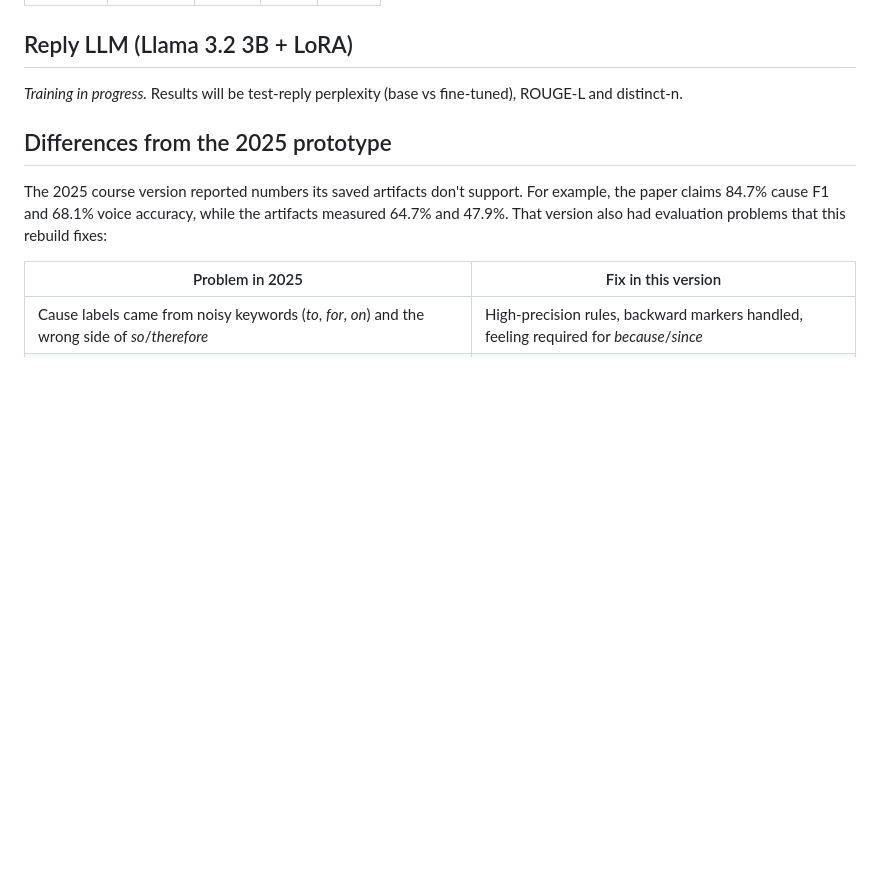
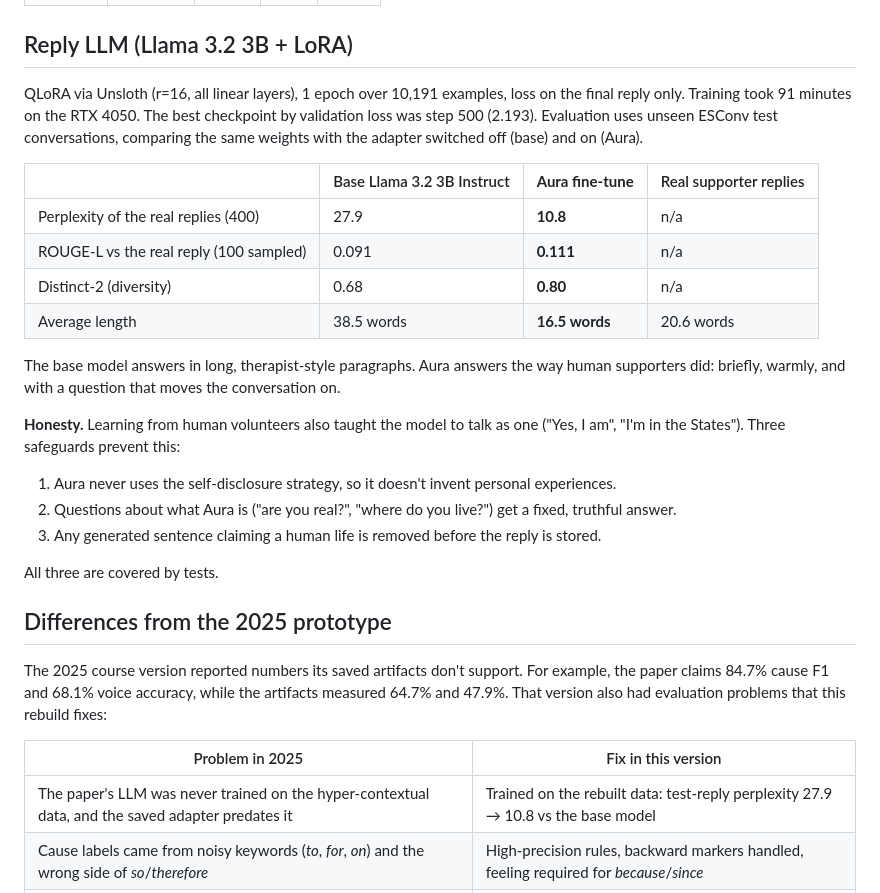
Before and after one commit to krish1809/aura-ai, a Markdown page: docs/RESULTS.md, the part around the change. Drawn GitHub-style; blank space fills up the shorter version.

```diff
--- a/docs/RESULTS.md
+++ b/docs/RESULTS.md
@@ -132,7 +132,28 @@ on PublicTest and reported once on PrivateTest (3,589 faces), with horizontal-fl
 
 ## Reply LLM (Llama 3.2 3B + LoRA)
 
-*Training in progress.* Results will be test-reply perplexity (base vs fine-tuned), ROUGE-L and distinct-n.
+QLoRA via Unsloth (r=16, all linear layers), 1 epoch over 10,191 examples, loss on the final reply only. Training took
+91 minutes on the RTX 4050. The best checkpoint by validation loss was step 500 (2.193). Evaluation uses unseen ESConv
+test conversations, comparing the same weights with the adapter switched off (base) and on (Aura).
+
+| | Base Llama 3.2 3B Instruct | **Aura fine-tune** | Real supporter replies |
+|---|---|---|---|
+| Perplexity of the real replies (400) | 27.9 | **10.8** | n/a |
+| ROUGE-L vs the real reply (100 sampled) | 0.091 | **0.111** | n/a |
+| Distinct-2 (diversity) | 0.68 | **0.80** | n/a |
+| Average length | 38.5 words | **16.5 words** | 20.6 words |
+
+The base model answers in long, therapist-style paragraphs. Aura answers the way human supporters did: briefly,
+warmly, and with a question that moves the conversation on.
+
+**Honesty.** Learning from human volunteers also taught the model to talk as one ("Yes, I am", "I'm in the States").
+Three safeguards prevent this:
+
+1. Aura never uses the self-disclosure strategy, so it doesn't invent personal experiences.
+2. Questions about what Aura is ("are you real?", "where do you live?") get a fixed, truthful answer.
+3. Any generated sentence claiming a human life is removed before the reply is stored.
+
+All three are covered by tests.
 
 ## Differences from the 2025 prototype
 
@@ -142,6 +163,7 @@ that this rebuild fixes:
 
 | Problem in 2025 | Fix in this version |
 |---|---|
+| The paper's LLM was never trained on the hyper-contextual data, and the saved adapter predates it | Trained on the rebuilt data: test-reply perplexity 27.9 → 10.8 vs the base model |
 | Cause labels came from noisy keywords (*to*, *for*, *on*) and the wrong side of *so*/*therefore* | High-precision rules, backward markers handled, feeling required for *because*/*since* |
 | No negative examples: the cause classifier's 100% accuracy was meaningless | Utterances without a cause are negatives; validation/test keep the natural ratio |
 | Inference decoded BIO tags as B=0/I=1/O=2, but training used O=0/B=1/I=2 | Character-offset BIO with one shared definition and tests |
```
Also changed, not shown: README.md (+1 -1 lines), docs/ARCHITECTURE.md (+9 -3 lines), docs/images/chat.png, 12 other files.
